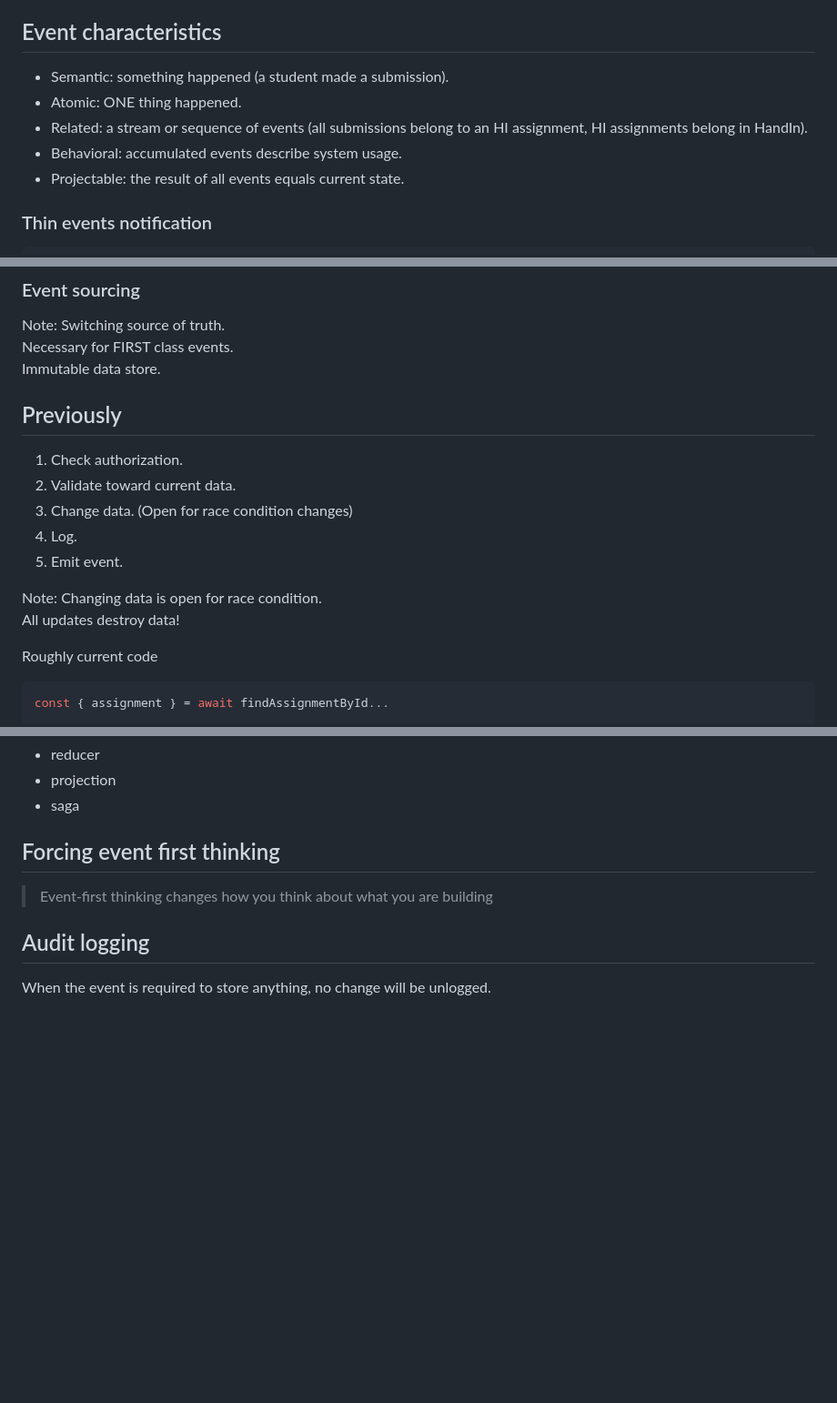
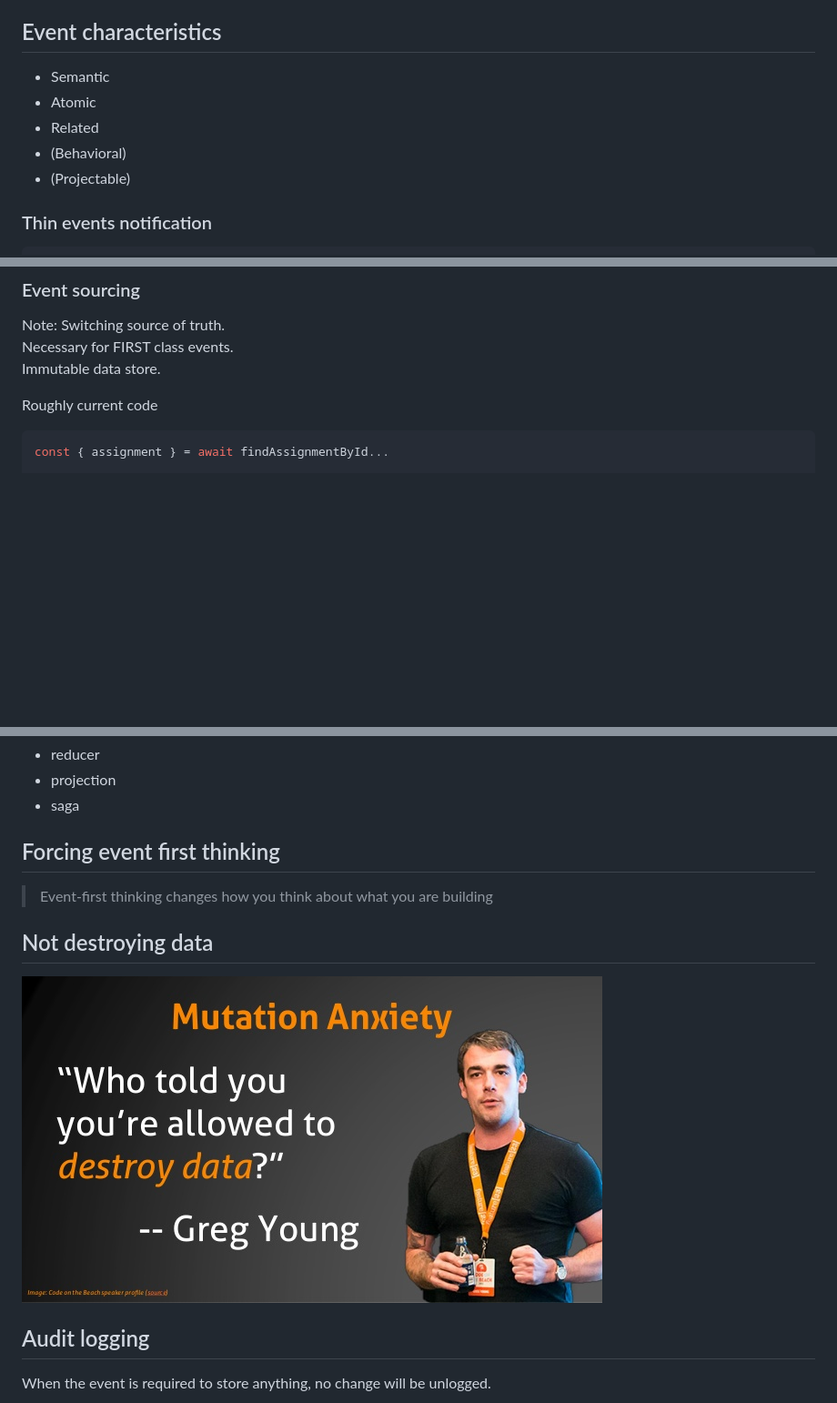
Before and after one commit to fiddur/slides, a Markdown page: eventArchitectures.md, 3 parts joined by grey strips. Shown: that part at 91% size. Rendered like a GitHub page; pictures changed too: eventArchitectures/destroydata.jpg (added); blank space fills up the shorter version.

Commit message:
Drafting event

```diff
--- a/eventArchitectures.md
+++ b/eventArchitectures.md
@@ -55,11 +55,11 @@ Past tense.
 Event characteristics
 ---------------------
 
-* Semantic: something happened (a student made a submission).
-* Atomic: ONE thing happened.
-* Related: a stream or sequence of events (all submissions belong to an HI assignment, HI assignments belong in HandIn).
-* Behavioral: accumulated events describe system usage.
-* Projectable: the result of all events equals current state.
+* Semantic
+* Atomic
+* Related
+* (Behavioral)
+* (Projectable)
 
 
 
@@ -110,20 +110,6 @@ Note:
 Switching source of truth.
 Necessary for FIRST class events.
 Immutable data store.
-
-
-Previously
-----------
-
-1. Check authorization.
-2. Validate toward current data.
-3. Change data. (Open for race condition changes)
-4. Log.
-5. Emit event.
-
-Note:
-Changing data is open for race condition.
-All updates destroy data!
 
 
 Roughly current code
@@ -184,6 +170,12 @@ Forcing event first thinking
 > Event-first thinking changes how you think about what you are building
 
 
+Not destroying data
+-------------------
+
+![Destroying data](./eventArchitectures/destroydata.jpg)
+
+
 Audit logging
 -------------
 
```
Also changed, not shown: other parts of eventArchitectures.md (+5 -1 lines).
